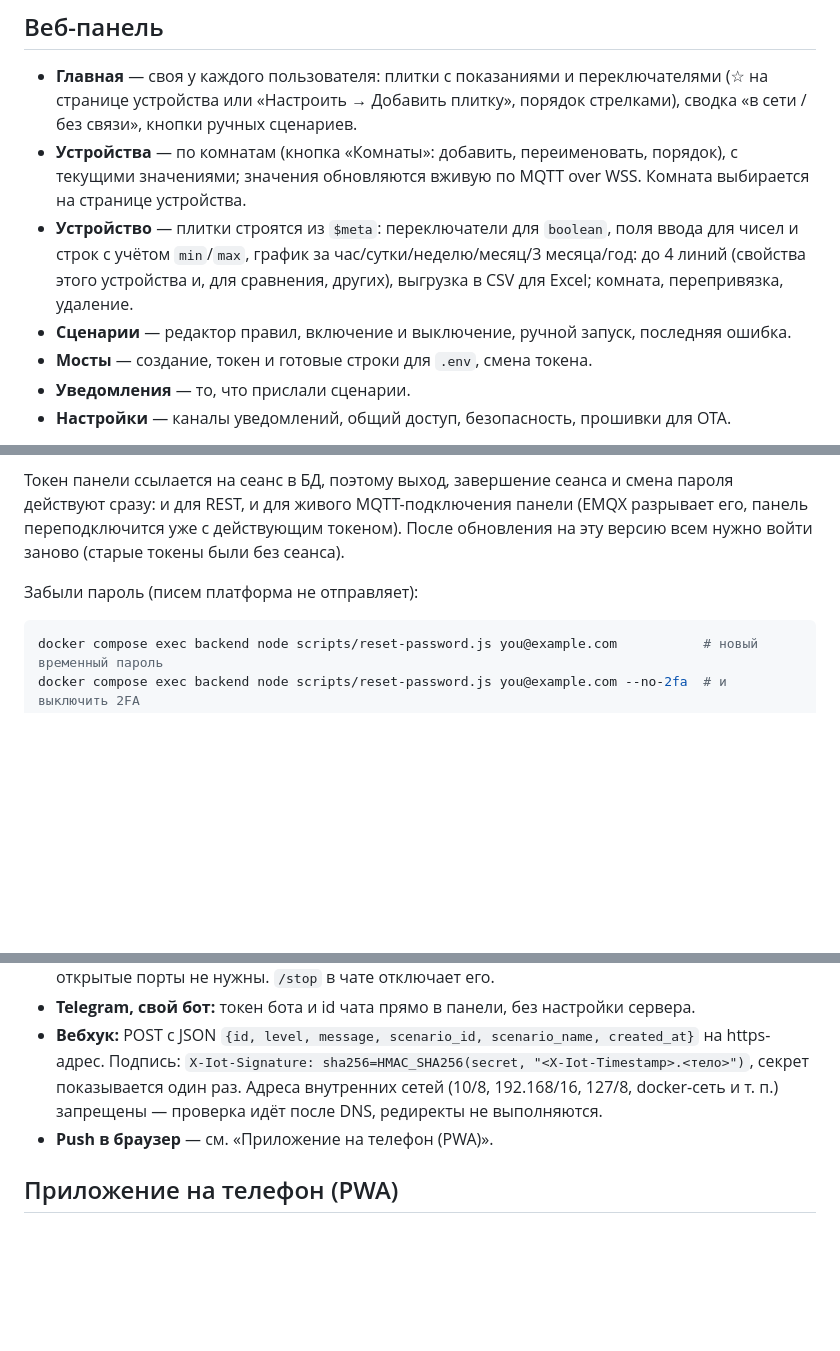
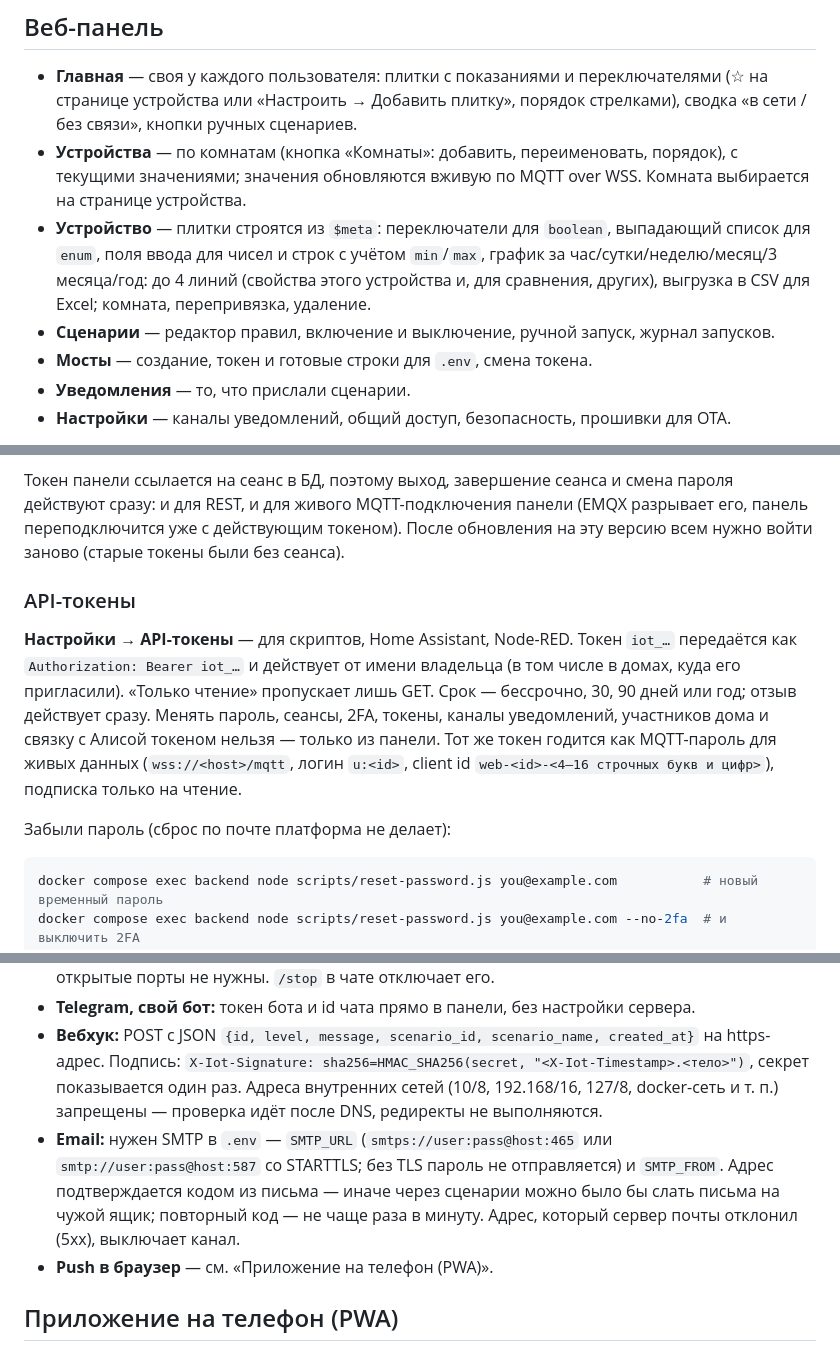
Before and after one commit to andrk774/iot-stack, a Markdown page: README.md, 3 parts joined by grey strips. GitHub-like rendering; blank space fills up the shorter version.

````diff
--- a/README.md
+++ b/README.md
@@ -62,10 +62,10 @@ EMQX Dashboard открыт только на localhost сервера:
   «Настроить → Добавить плитку», порядок стрелками), сводка «в сети / без связи», кнопки ручных сценариев.
 - **Устройства** — по комнатам (кнопка «Комнаты»: добавить, переименовать, порядок), с текущими значениями;
   значения обновляются вживую по MQTT over WSS. Комната выбирается на странице устройства.
-- **Устройство** — плитки строятся из `$meta`: переключатели для `boolean`, поля ввода для чисел и строк
+- **Устройство** — плитки строятся из `$meta`: переключатели для `boolean`, выпадающий список для `enum`, поля ввода для чисел и строк
   с учётом `min`/`max`, график за час/сутки/неделю/месяц/3 месяца/год: до 4 линий (свойства этого устройства и,
   для сравнения, других), выгрузка в CSV для Excel; комната, перепривязка, удаление.
-- **Сценарии** — редактор правил, включение и выключение, ручной запуск, последняя ошибка.
+- **Сценарии** — редактор правил, включение и выключение, ручной запуск, журнал запусков.
 - **Мосты** — создание, токен и готовые строки для `.env`, смена токена.
 - **Уведомления** — то, что прислали сценарии.
 - **Настройки** — каналы уведомлений, общий доступ, безопасность, прошивки для OTA.
@@ -146,7 +150,16 @@ bridge/<bid>/$state   состояние моста (LWT); при потере
 и для REST, и для живого MQTT-подключения панели (EMQX разрывает его, панель переподключится уже с действующим токеном).
 После обновления на эту версию всем нужно войти заново (старые токены были без сеанса).
 
-Забыли пароль (писем платформа не отправляет):
+### API-токены
+
+**Настройки → API-токены** — для скриптов, Home Assistant, Node-RED. Токен `iot_…` передаётся как
+`Authorization: Bearer iot_…` и действует от имени владельца (в том числе в домах, куда его пригласили).
+«Только чтение» пропускает лишь GET. Срок — бессрочно, 30, 90 дней или год; отзыв действует сразу.
+Менять пароль, сеансы, 2FA, токены, каналы уведомлений, участников дома и связку с Алисой токеном нельзя — только из панели.
+Тот же токен годится как MQTT-пароль для живых данных (`wss://<host>/mqtt`, логин `u:<id>`,
+client id `web-<id>-<4–16 строчных букв и цифр>`), подписка только на чтение.
+
+Забыли пароль (сброс по почте платформа не делает):
 ```bash
 docker compose exec backend node scripts/reset-password.js you@example.com           # новый временный пароль
 docker compose exec backend node scripts/reset-password.js you@example.com --no-2fa  # и выключить 2FA
@@ -182,6 +195,10 @@ docker compose exec backend node scripts/reset-password.js you@example.com --no-
   Подпись: `X-Iot-Signature: sha256=HMAC_SHA256(secret, "<X-Iot-Timestamp>.<тело>")`, секрет показывается один раз.
   Адреса внутренних сетей (10/8, 192.168/16, 127/8, docker-сеть и т. п.) запрещены — проверка идёт после DNS,
   редиректы не выполняются.
+- **Email:** нужен SMTP в `.env` — `SMTP_URL` (`smtps://user:pass@host:465` или `smtp://user:pass@host:587`
+  со STARTTLS; без TLS пароль не отправляется) и `SMTP_FROM`. Адрес подтверждается кодом из письма — иначе через
+  сценарии можно было бы слать письма на чужой ящик; повторный код — не чаще раза в минуту. Адрес, который сервер
+  почты отклонил (5xx), выключает канал.
 - **Push в браузер** — см. «Приложение на телефон (PWA)».
 
 ## Приложение на телефон (PWA)
````
Also changed, not shown: other parts of README.md (+35 -1 lines).
